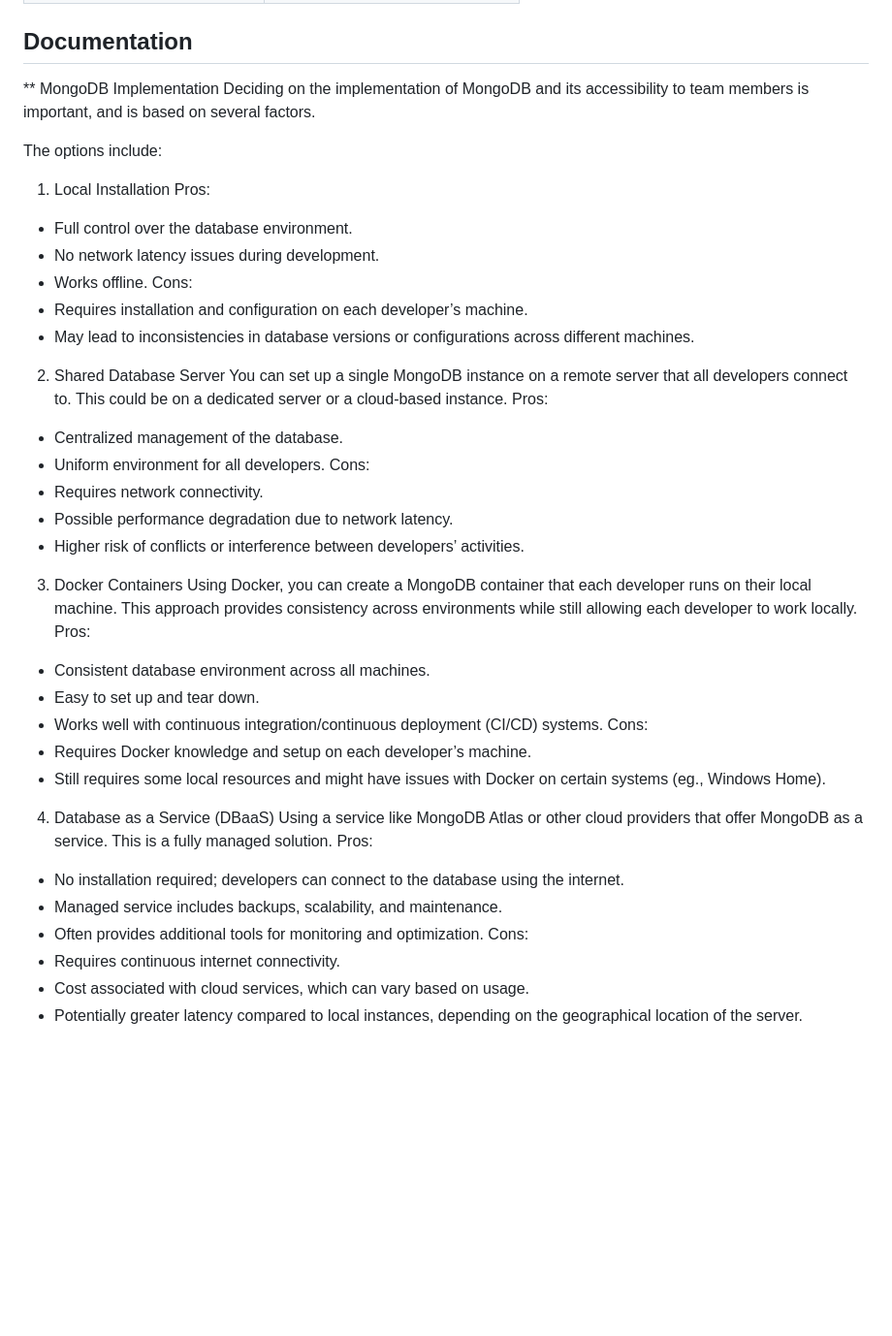
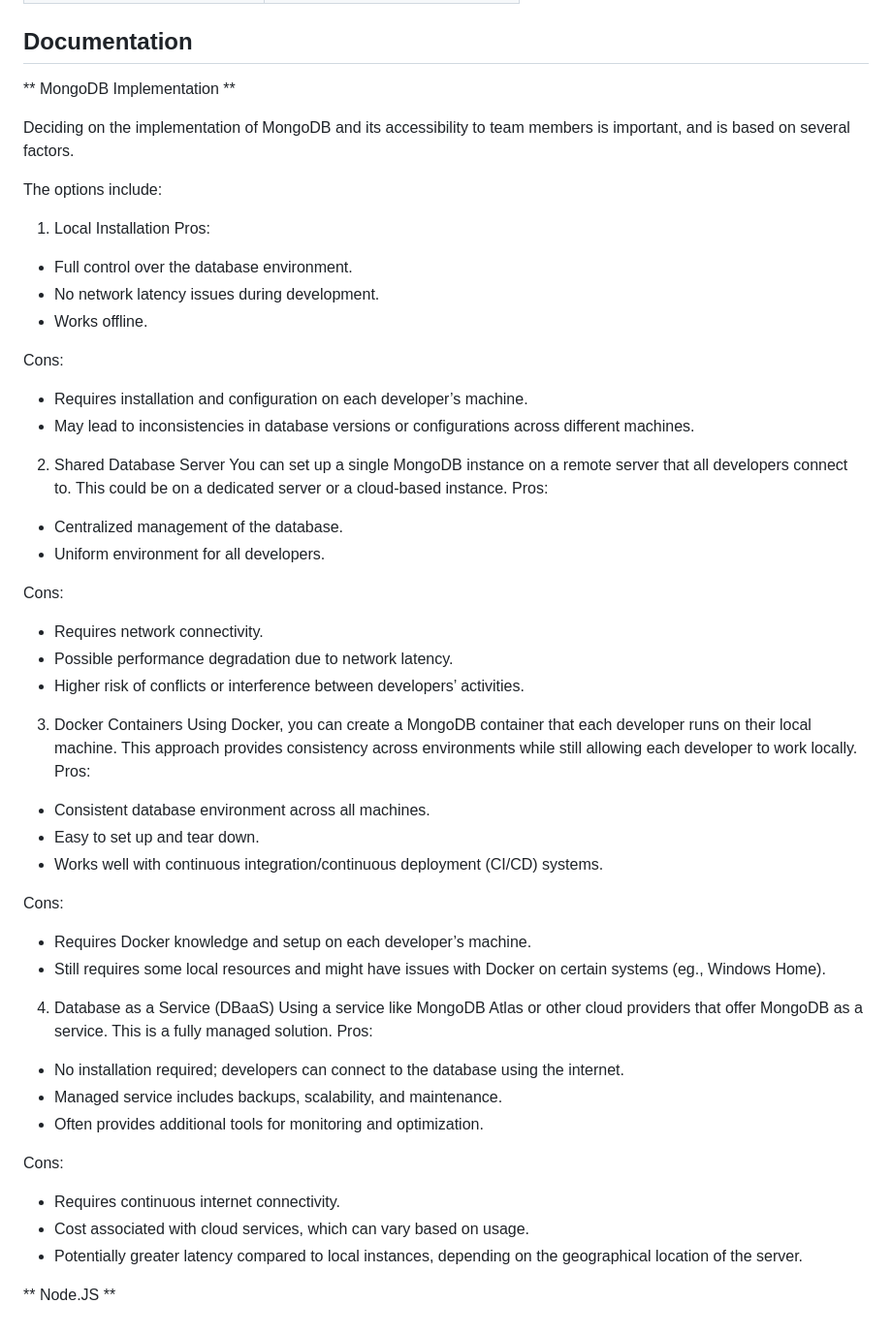
Before and after one commit to Monash-FIT3170/CUMA, a Markdown page: README.md, the part around the change. Shown at 97% size. Drawn GitHub-style; blank space fills up the shorter version.

Commit message:
Added Node.js section

```diff
--- a/README.md
+++ b/README.md
@@ -23,7 +23,8 @@ Project 6 CUMA (Course Unit Mapping Automation)
 
 
 ## Documentation
-** MongoDB Implementation
+** MongoDB Implementation **
+
 Deciding on the implementation of MongoDB and its accessibility to team members is important, and is based on several factors.
 
 The options include:
@@ -32,6 +33,7 @@ Pros:
 - Full control over the database environment.
 - No network latency issues during development.
 - Works offline.
+
 Cons:
 - Requires installation and configuration on each developer’s machine.
 - May lead to inconsistencies in database versions or configurations across different machines.
@@ -41,6 +43,7 @@ You can set up a single MongoDB instance on a remote server that all developers
 Pros:
 - Centralized management of the database.
 - Uniform environment for all developers.
+
 Cons:
 - Requires network connectivity.
 - Possible performance degradation due to network latency.
@@ -52,6 +55,7 @@ Pros:
 - Consistent database environment across all machines.
 - Easy to set up and tear down.
 - Works well with continuous integration/continuous deployment (CI/CD) systems.
+
 Cons:
 - Requires Docker knowledge and setup on each developer’s machine.
 - Still requires some local resources and might have issues with Docker on certain systems (eg., Windows Home).
@@ -62,7 +66,11 @@ Pros:
 - No installation required; developers can connect to the database using the internet.
 - Managed service includes backups, scalability, and maintenance.
 - Often provides additional tools for monitoring and optimization.
+
 Cons:
 - Requires continuous internet connectivity.
 - Cost associated with cloud services, which can vary based on usage.
 - Potentially greater latency compared to local instances, depending on the geographical location of the server.
+
+
+** Node.JS **
```
